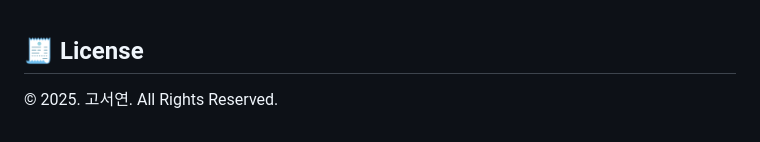
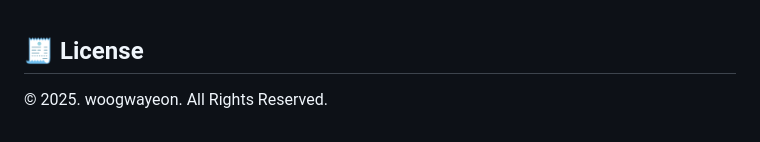
Before and after one commit to woogwayeon/ESP32_PROJ_2025-SmartClean, a Markdown page: README.md, the part around the change. Drawn GitHub-style.

```diff
--- a/README.md
+++ b/README.md
@@ -145,4 +145,4 @@ ESP32 → Linux Server → MariaDB → JSP(Web)
 
 ## 🧾 License
 
-© 2025. 고서연. All Rights Reserved.
+© 2025. woogwayeon. All Rights Reserved.
```
